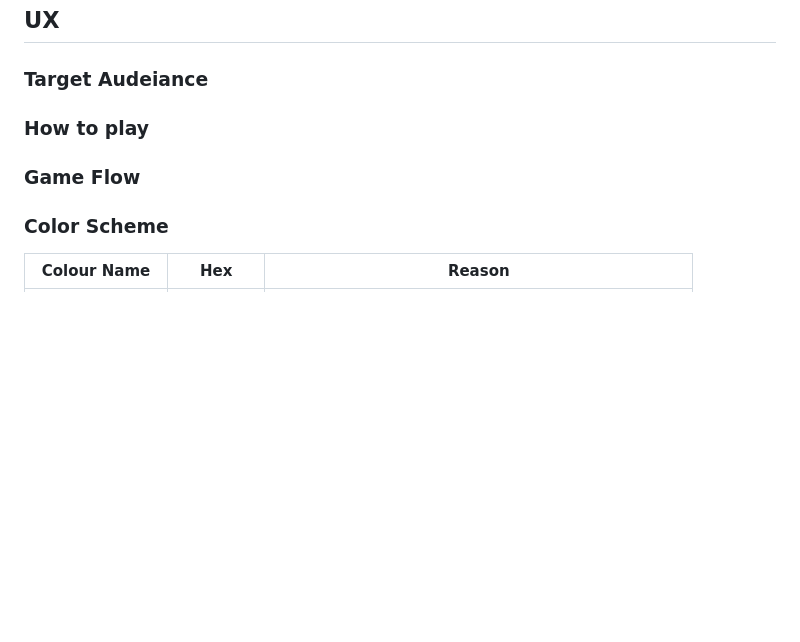
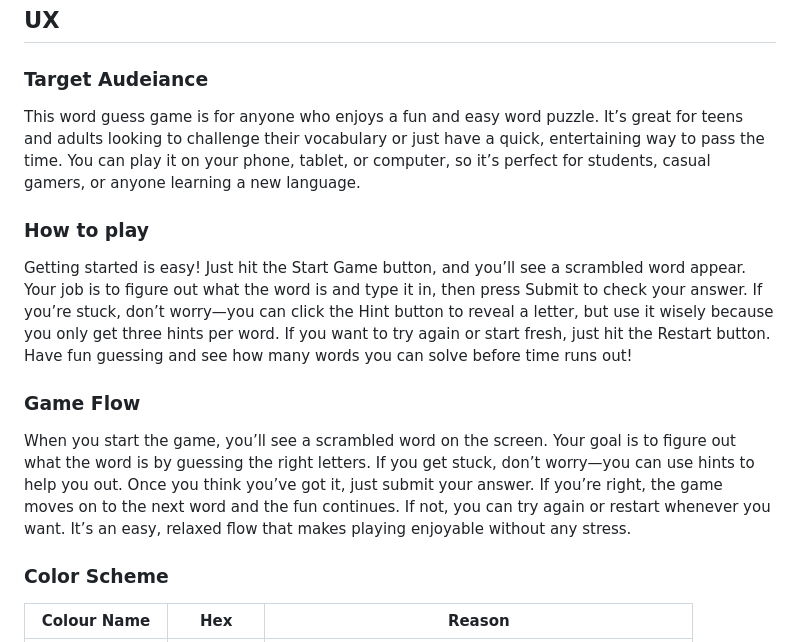
Before and after one commit to kulthoom12/word-quest, a Markdown page: README.md, the part around the change printed below. Rendered like a GitHub page; blank space fills up the shorter version.

Commit message:
Complete the sections of:
How to play, game flow and the Target audiance

```diff
--- a/README.md
+++ b/README.md
@@ -26,8 +26,16 @@ A live version of the project can be accessed here: [Word Quest](kulthoom12.gith
 ## UX
 
 ### Target Audeiance
+
+This word guess game is for anyone who enjoys a fun and easy word puzzle. It’s great for teens and adults looking to challenge their vocabulary or just have a quick, entertaining way to pass the time. You can play it on your phone, tablet, or computer, so it’s perfect for students, casual gamers, or anyone learning a new language.
+
 ### How to play
+
+Getting started is easy! Just hit the Start Game button, and you’ll see a scrambled word appear. Your job is to figure out what the word is and type it in, then press Submit to check your answer. If you’re stuck, don’t worry—you can click the Hint button to reveal a letter, but use it wisely because you only get three hints per word. If you want to try again or start fresh, just hit the Restart button. Have fun guessing and see how many words you can solve before time runs out!
+
 ### Game Flow
+
+When you start the game, you’ll see a scrambled word on the screen. Your goal is to figure out what the word is by guessing the right letters. If you get stuck, don’t worry—you can use hints to help you out. Once you think you’ve got it, just submit your answer. If you’re right, the game moves on to the next word and the fun continues. If not, you can try again or restart whenever you want. It’s an easy, relaxed flow that makes playing enjoyable without any stress.
 
 ### Color Scheme
 
```
Also changed, not shown: other parts of README.md (+0 -1 lines).
